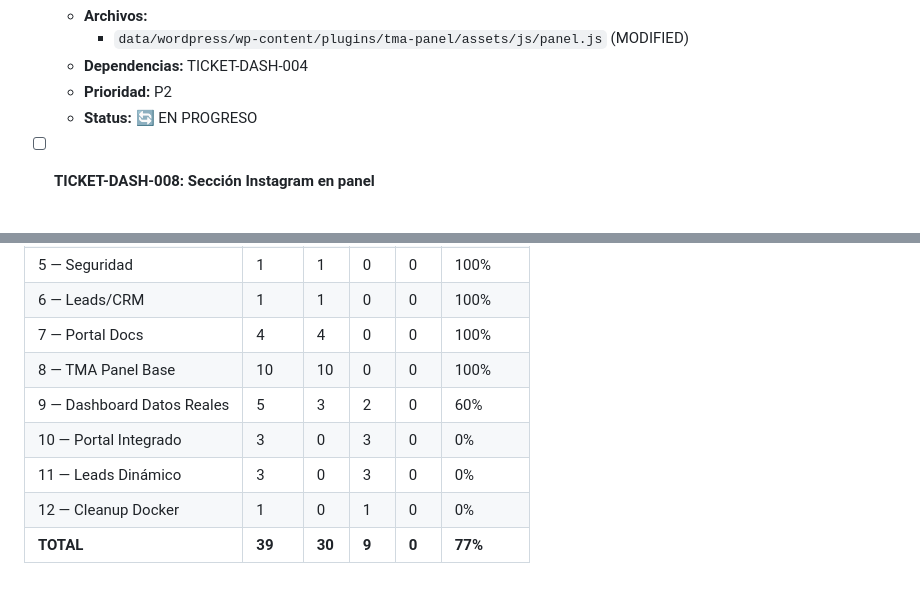
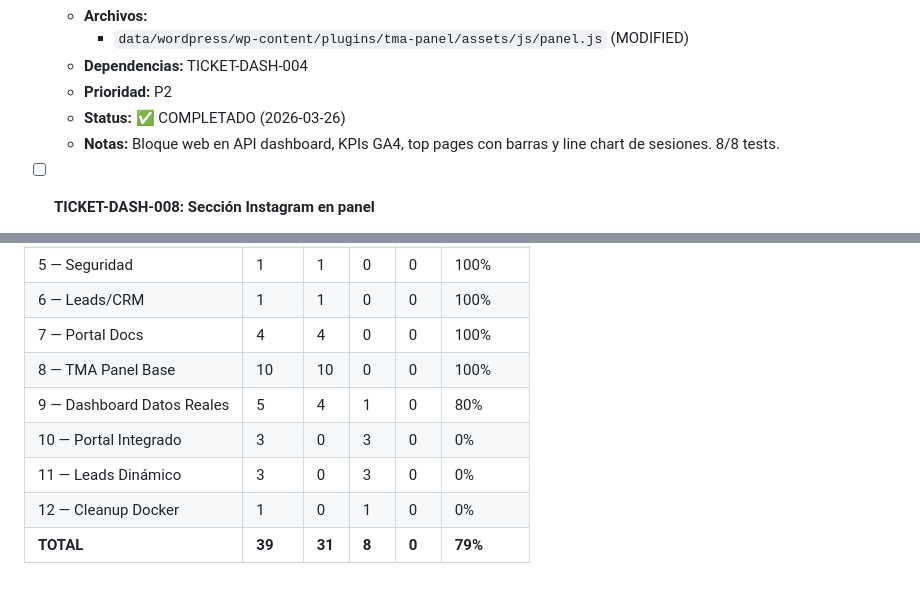
Before and after one commit to thormetalwork/thormetalart-dev, a Markdown page: BACKLOG.md, 2 parts joined by grey strips. Drawn GitHub-style.

Commit message:
docs: close TICKET-DASH-007 ✅ (31/39 = 79%)

```diff
--- a/BACKLOG.md
+++ b/BACKLOG.md
@@ -846,7 +846,8 @@
     - `data/wordpress/wp-content/plugins/tma-panel/assets/js/panel.js` (MODIFIED)
   - **Dependencias:** TICKET-DASH-004
   - **Prioridad:** P2
-  - **Status:** 🔄 EN PROGRESO
+  - **Status:** ✅ COMPLETADO (2026-03-26)
+  - **Notas:** Bloque web en API dashboard, KPIs GA4, top pages con barras y line chart de sesiones. 8/8 tests.
 
 - [ ] **TICKET-DASH-008: Sección Instagram en panel**
   - **Fuente:** Migración de tab Instagram del dashboard actual
@@ -1104,8 +1105,8 @@
 | 6 — Leads/CRM | 1 | 1 | 0 | 0 | 100% |
 | 7 — Portal Docs | 4 | 4 | 0 | 0 | 100% |
 | 8 — TMA Panel Base | 10 | 10 | 0 | 0 | 100% |
-| 9 — Dashboard Datos Reales | 5 | 3 | 2 | 0 | 60% |
+| 9 — Dashboard Datos Reales | 5 | 4 | 1 | 0 | 80% |
 | 10 — Portal Integrado | 3 | 0 | 3 | 0 | 0% |
 | 11 — Leads Dinámico | 3 | 0 | 3 | 0 | 0% |
 | 12 — Cleanup Docker | 1 | 0 | 1 | 0 | 0% |
-| **TOTAL** | **39** | **30** | **9** | **0** | **77%** |
+| **TOTAL** | **39** | **31** | **8** | **0** | **79%** |
```
Also changed, not shown: other parts of BACKLOG.md (+1 -1 lines).
